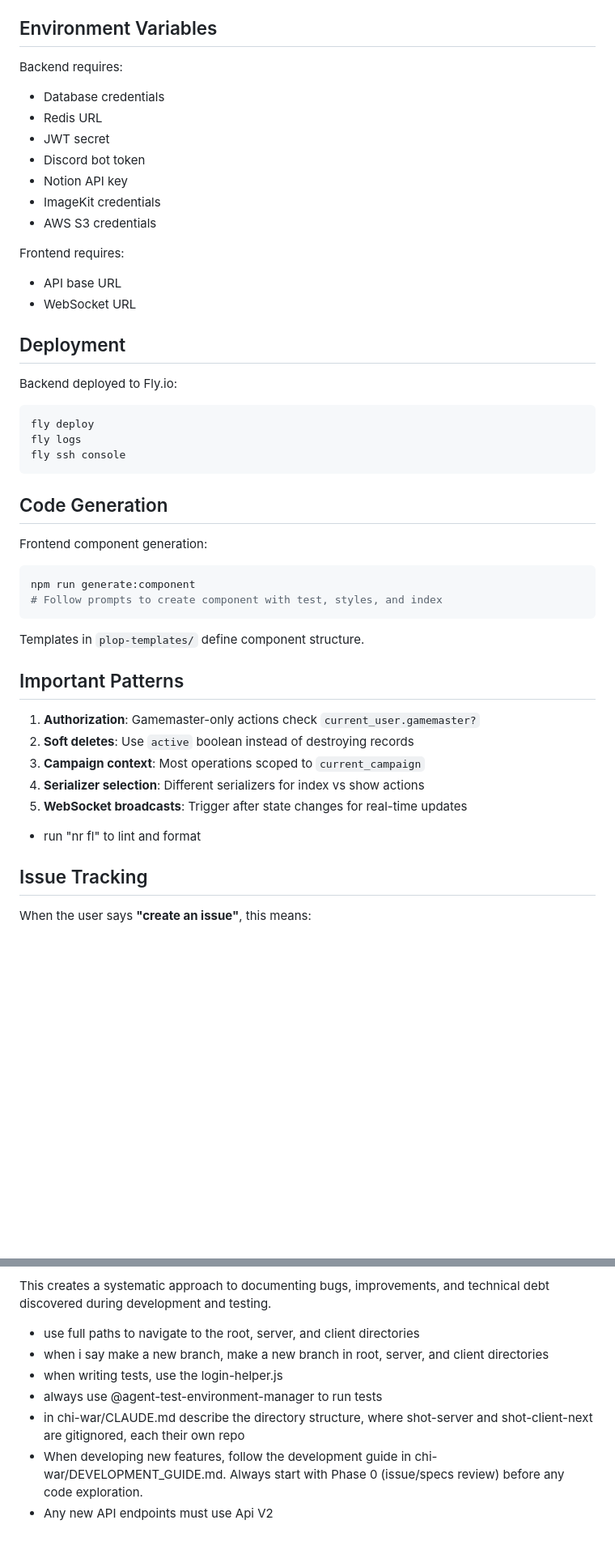
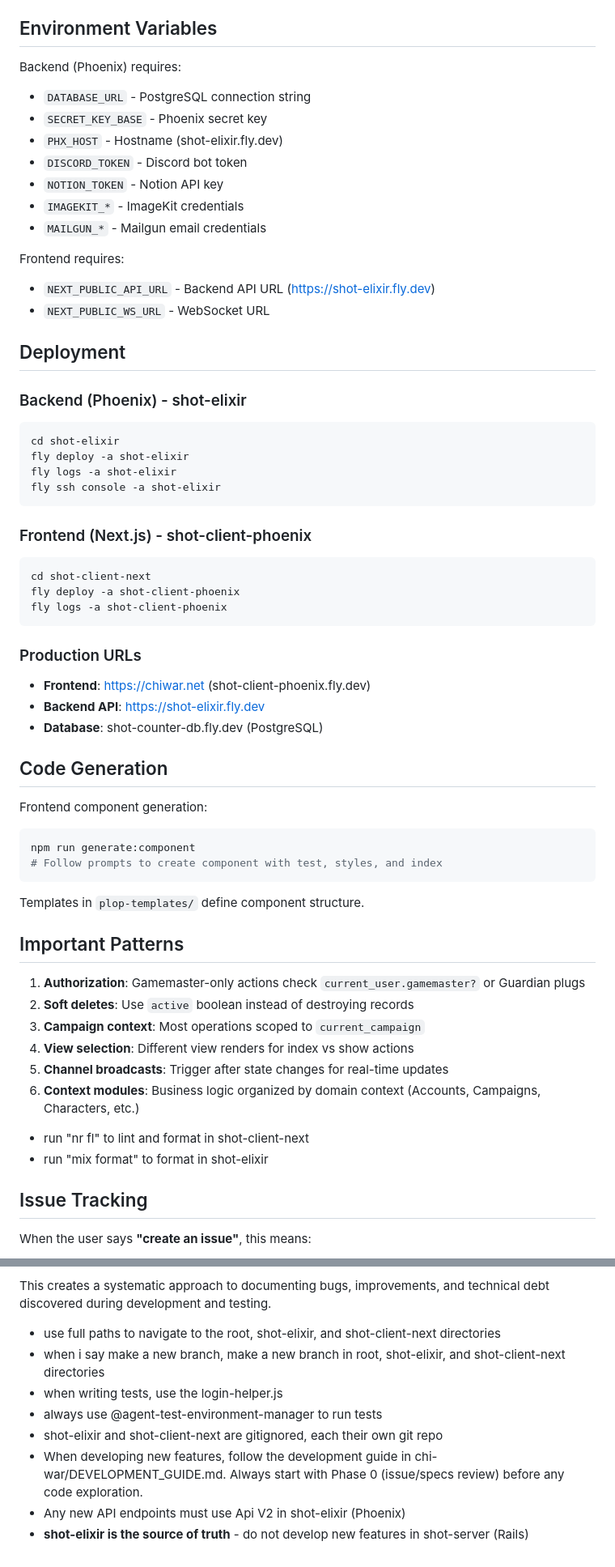
Before and after one commit to progressions/chi-war-automation, a Markdown page: CLAUDE.md, 2 parts joined by grey strips. Shown at 81% size. Drawn GitHub-style; blank space fills up the shorter version.

````diff
--- a/CLAUDE.md
+++ b/CLAUDE.md
@@ -475,27 +493,40 @@ Frontend subscribes via `@rails/actioncable` package.
 
 ## Environment Variables
 
-Backend requires:
-- Database credentials
-- Redis URL
-- JWT secret
-- Discord bot token
-- Notion API key
-- ImageKit credentials
-- AWS S3 credentials
+Backend (Phoenix) requires:
+- `DATABASE_URL` - PostgreSQL connection string
+- `SECRET_KEY_BASE` - Phoenix secret key
+- `PHX_HOST` - Hostname (shot-elixir.fly.dev)
+- `DISCORD_TOKEN` - Discord bot token
+- `NOTION_TOKEN` - Notion API key
+- `IMAGEKIT_*` - ImageKit credentials
+- `MAILGUN_*` - Mailgun email credentials
 
 Frontend requires:
-- API base URL
-- WebSocket URL
+- `NEXT_PUBLIC_API_URL` - Backend API URL (https://shot-elixir.fly.dev)
+- `NEXT_PUBLIC_WS_URL` - WebSocket URL
 
 ## Deployment
 
-Backend deployed to Fly.io:
+### Backend (Phoenix) - shot-elixir
 ```bash
-fly deploy
-fly logs
-fly ssh console
+cd shot-elixir
+fly deploy -a shot-elixir
+fly logs -a shot-elixir
+fly ssh console -a shot-elixir
 ```
+
+### Frontend (Next.js) - shot-client-phoenix
+```bash
+cd shot-client-next
+fly deploy -a shot-client-phoenix
+fly logs -a shot-client-phoenix
+```
+
+### Production URLs
+- **Frontend**: https://chiwar.net (shot-client-phoenix.fly.dev)
+- **Backend API**: https://shot-elixir.fly.dev
+- **Database**: shot-counter-db.fly.dev (PostgreSQL)
 
 ## Code Generation
 
@@ -509,12 +540,14 @@ Templates in `plop-templates/` define component structure.
 
 ## Important Patterns
 
-1. **Authorization**: Gamemaster-only actions check `current_user.gamemaster?`
+1. **Authorization**: Gamemaster-only actions check `current_user.gamemaster?` or Guardian plugs
 2. **Soft deletes**: Use `active` boolean instead of destroying records
 3. **Campaign context**: Most operations scoped to `current_campaign`
-4. **Serializer selection**: Different serializers for index vs show actions
-5. **WebSocket broadcasts**: Trigger after state changes for real-time updates
-- run "nr fl" to lint and format
+4. **View selection**: Different view renders for index vs show actions
+5. **Channel broadcasts**: Trigger after state changes for real-time updates
+6. **Context modules**: Business logic organized by domain context (Accounts, Campaigns, Characters, etc.)
+- run "nr fl" to lint and format in shot-client-next
+- run "mix format" to format in shot-elixir
 
 ## Issue Tracking
 
@@ -537,11 +570,12 @@ When the user says **"create an issue"**, this means:
 6. **Push to GitHub** to maintain issue tracking history
 
 This creates a systematic approach to documenting bugs, improvements, and technical debt discovered during development and testing.
-- use full paths to navigate to the root, server, and client directories
-- when i say make a new branch, make a new branch in root, server, and client directories
+- use full paths to navigate to the root, shot-elixir, and shot-client-next directories
+- when i say make a new branch, make a new branch in root, shot-elixir, and shot-client-next directories
 - when writing tests, use the login-helper.js
 - always use @agent-test-environment-manager to run tests
-- in chi-war/CLAUDE.md describe the directory structure, where shot-server and shot-client-next are gitignored, each their own repo
+- shot-elixir and shot-client-next are gitignored, each their own git repo
 - When developing new features, follow the development guide in chi-war/DEVELOPMENT_GUIDE.md.
 Always start with Phase 0 (issue/specs review) before any code exploration.
-- Any new API endpoints must use Api V2
+- Any new API endpoints must use Api V2 in shot-elixir (Phoenix)
+- **shot-elixir is the source of truth** - do not develop new features in shot-server (Rails)
````
Also changed, not shown: other parts of CLAUDE.md (+145 -127 lines).
